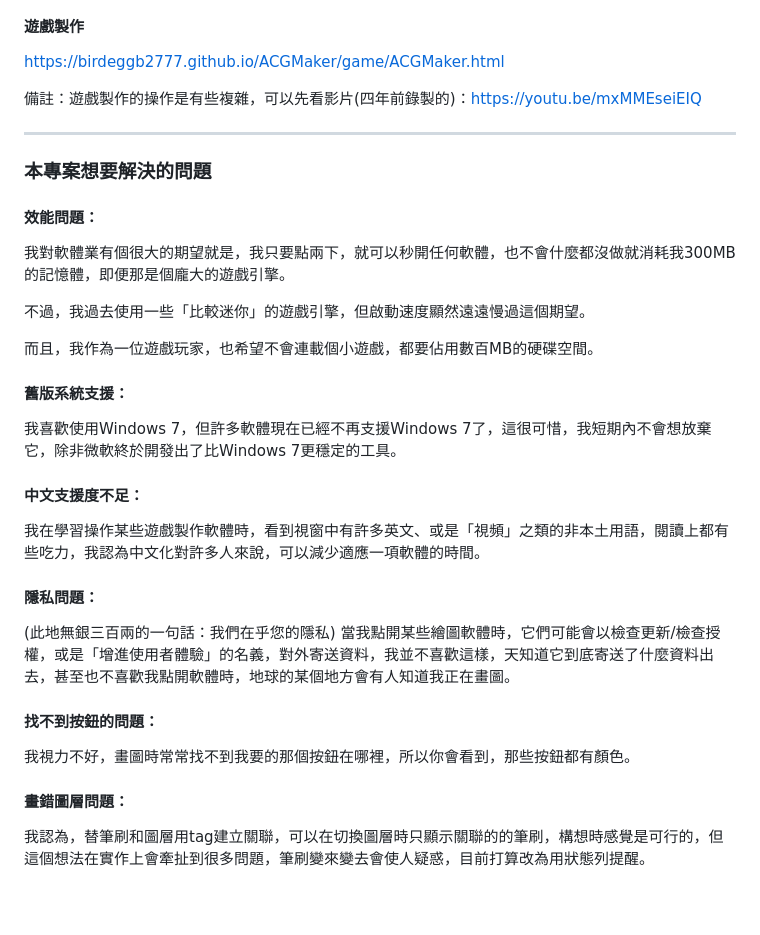
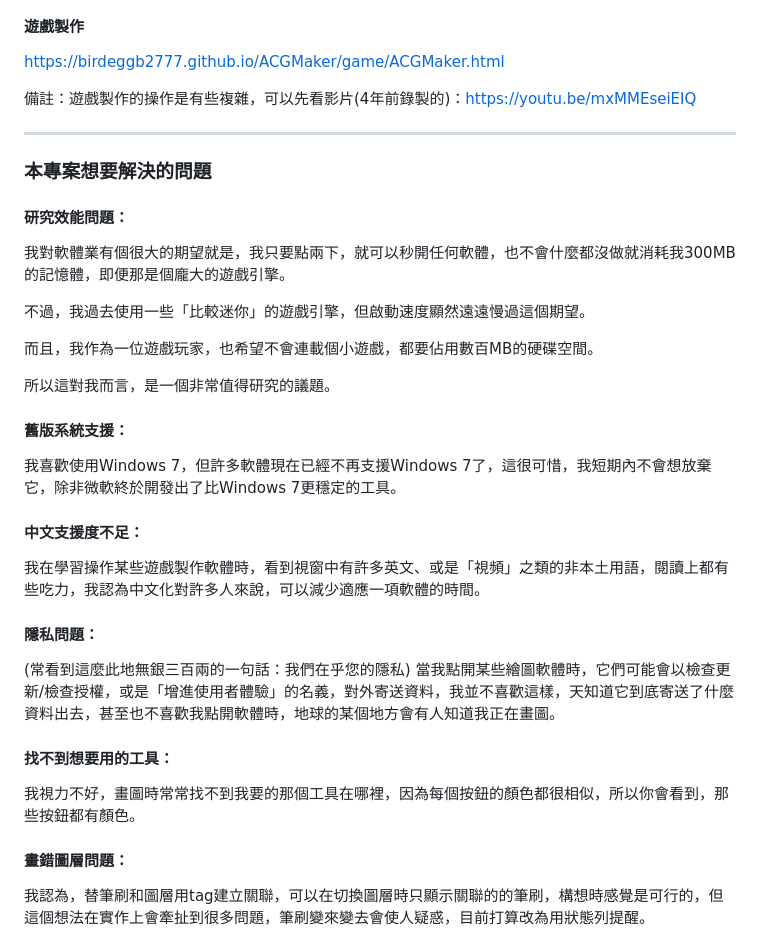
Before and after one commit to birdeggb2777/ACGMaker, a Markdown page: README.md, the part around the change. GitHub-like rendering; blank space fills up the shorter version.

```diff
--- a/README.md
+++ b/README.md
@@ -35,19 +35,21 @@ https://birdeggb2777.github.io/ACGMaker/animation/index.html
 #### 遊戲製作
 https://birdeggb2777.github.io/ACGMaker/game/ACGMaker.html
 
-備註：遊戲製作的操作是有些複雜，可以先看影片(四年前錄製的)：https://youtu.be/mxMMEseiEIQ
+備註：遊戲製作的操作是有些複雜，可以先看影片(4年前錄製的)：https://youtu.be/mxMMEseiEIQ
 
 ---
 
 ### 本專案想要解決的問題
 
-#### 效能問題：
+#### 研究效能問題：
 
 我對軟體業有個很大的期望就是，我只要點兩下，就可以秒開任何軟體，也不會什麼都沒做就消耗我300MB的記憶體，即便那是個龐大的遊戲引擎。
 
 不過，我過去使用一些「比較迷你」的遊戲引擎，但啟動速度顯然遠遠慢過這個期望。
 
 而且，我作為一位遊戲玩家，也希望不會連載個小遊戲，都要佔用數百MB的硬碟空間。
+
+所以這對我而言，是一個非常值得研究的議題。
 
 #### 舊版系統支援：
 
@@ -59,11 +61,11 @@ https://birdeggb2777.github.io/ACGMaker/game/ACGMaker.html
 
 #### 隱私問題：
 
-(此地無銀三百兩的一句話：我們在乎您的隱私) 當我點開某些繪圖軟體時，它們可能會以檢查更新/檢查授權，或是「增進使用者體驗」的名義，對外寄送資料，我並不喜歡這樣，天知道它到底寄送了什麼資料出去，甚至也不喜歡我點開軟體時，地球的某個地方會有人知道我正在畫圖。
+(常看到這麼此地無銀三百兩的一句話：我們在乎您的隱私) 當我點開某些繪圖軟體時，它們可能會以檢查更新/檢查授權，或是「增進使用者體驗」的名義，對外寄送資料，我並不喜歡這樣，天知道它到底寄送了什麼資料出去，甚至也不喜歡我點開軟體時，地球的某個地方會有人知道我正在畫圖。
 
-#### 找不到按鈕的問題：
+#### 找不到想要用的工具：
 
-我視力不好，畫圖時常常找不到我要的那個按鈕在哪裡，所以你會看到，那些按鈕都有顏色。
+我視力不好，畫圖時常常找不到我要的那個工具在哪裡，因為每個按鈕的顏色都很相似，所以你會看到，那些按鈕都有顏色。
 
 #### 畫錯圖層問題：
 
```
